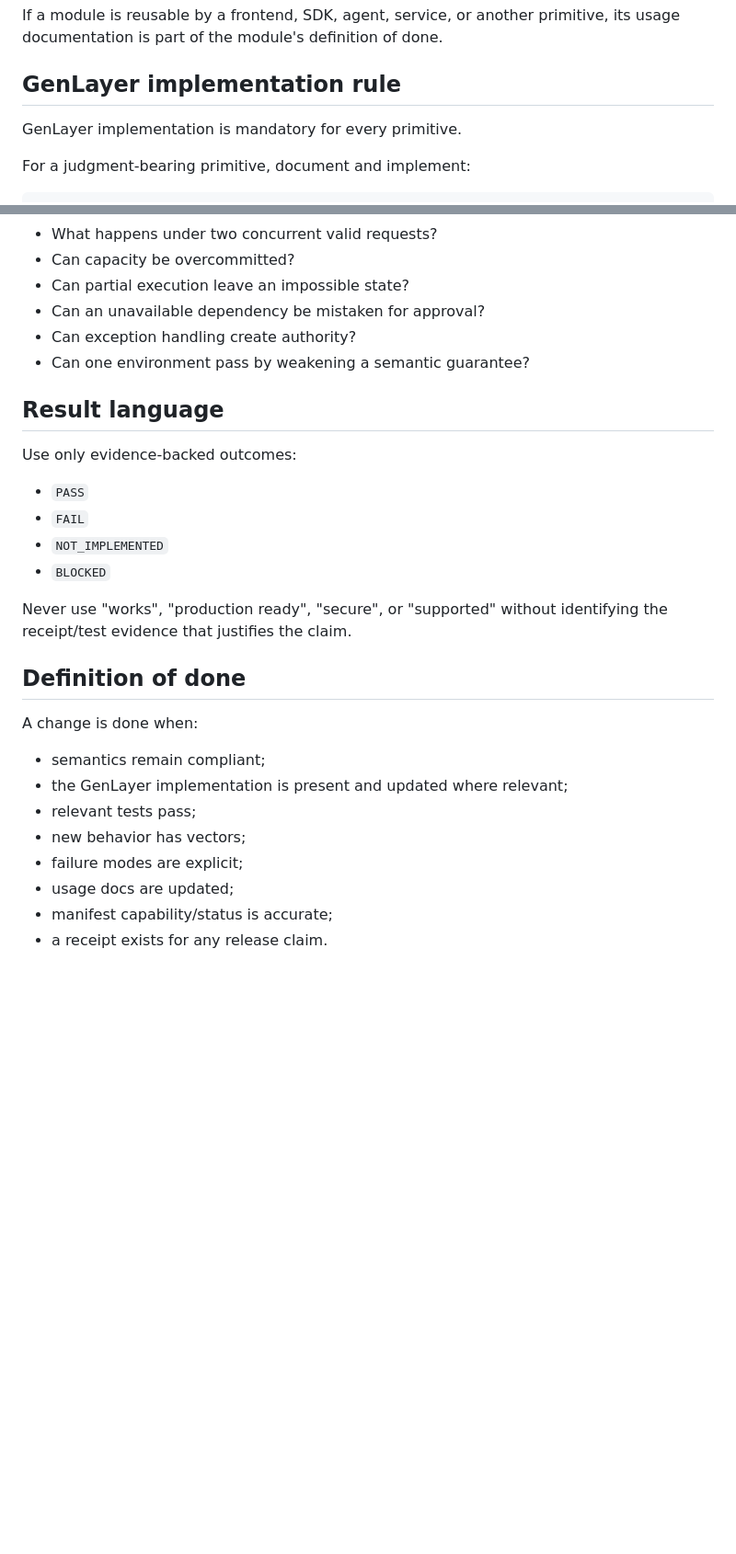
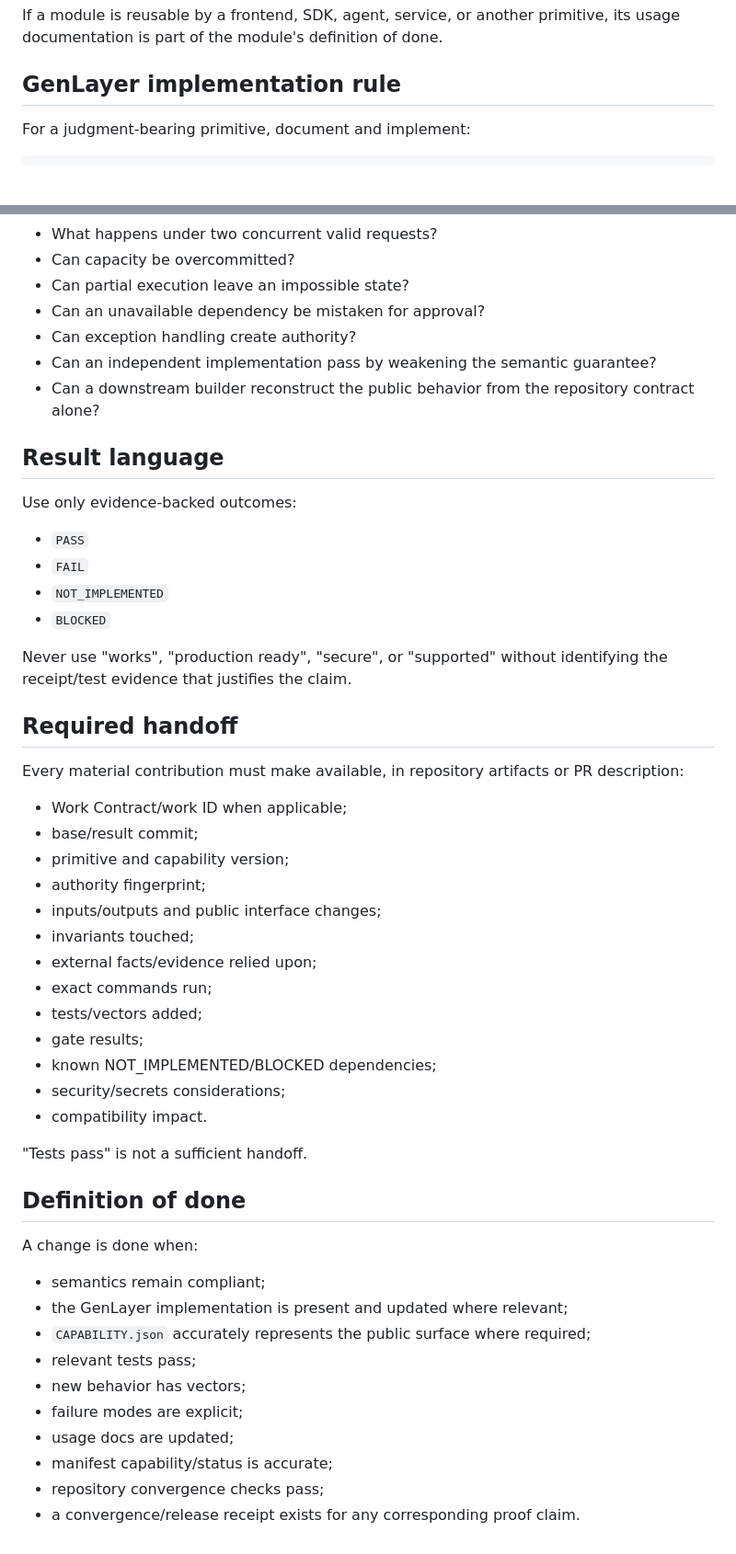
Before and after one commit to etvjay/Nomos, a Markdown page: AGENTS.md, 2 parts joined by grey strips. Shown at 92% size. Drawn GitHub-style; blank space fills up the shorter version.

```diff
--- a/AGENTS.md
+++ b/AGENTS.md
@@ -48,8 +106,6 @@ Every environment implementation must contain adjacent usage documentation descr
 If a module is reusable by a frontend, SDK, agent, service, or another primitive, its usage documentation is part of the module's definition of done.
 
 ## GenLayer implementation rule
-
-GenLayer implementation is mandatory for every primitive.
 
 For a judgment-bearing primitive, document and implement:
 
@@ -91,7 +147,8 @@ At minimum test:
 - Can partial execution leave an impossible state?
 - Can an unavailable dependency be mistaken for approval?
 - Can exception handling create authority?
-- Can one environment pass by weakening a semantic guarantee?
+- Can an independent implementation pass by weakening the semantic guarantee?
+- Can a downstream builder reconstruct the public behavior from the repository contract alone?
 
 ## Result language
 
@@ -104,15 +161,37 @@ Use only evidence-backed outcomes:
 
 Never use "works", "production ready", "secure", or "supported" without identifying the receipt/test evidence that justifies the claim.
 
+## Required handoff
+
+Every material contribution must make available, in repository artifacts or PR description:
+
+- Work Contract/work ID when applicable;
+- base/result commit;
+- primitive and capability version;
+- authority fingerprint;
+- inputs/outputs and public interface changes;
+- invariants touched;
+- external facts/evidence relied upon;
+- exact commands run;
+- tests/vectors added;
+- gate results;
+- known NOT_IMPLEMENTED/BLOCKED dependencies;
+- security/secrets considerations;
+- compatibility impact.
+
+"Tests pass" is not a sufficient handoff.
+
 ## Definition of done
 
 A change is done when:
 
 - semantics remain compliant;
 - the GenLayer implementation is present and updated where relevant;
+- `CAPABILITY.json` accurately represents the public surface where required;
 - relevant tests pass;
 - new behavior has vectors;
 - failure modes are explicit;
 - usage docs are updated;
 - manifest capability/status is accurate;
-- a receipt exists for any release claim.
+- repository convergence checks pass;
+- a convergence/release receipt exists for any corresponding proof claim.
```
Also changed, not shown: other parts of AGENTS.md (+72 -14 lines).
